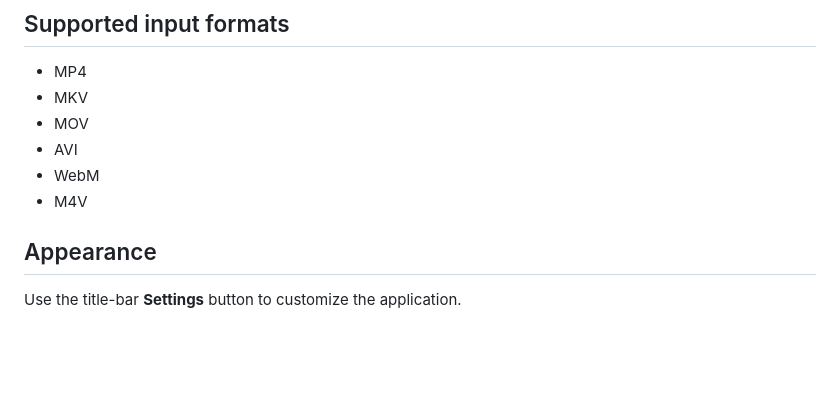
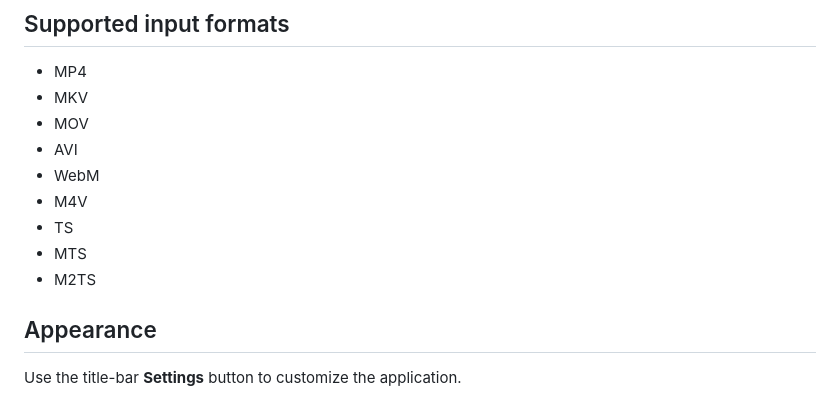
Before and after one commit to AzurieWolf/HDZero-Audio-Cleaner, a Markdown page: README.md, the part around the change. Drawn GitHub-style; blank space fills up the shorter version.

```diff
--- a/README.md
+++ b/README.md
@@ -96,6 +96,9 @@ Output filenames describe the operations that were performed:
 - AVI
 - WebM
 - M4V
+- TS
+- MTS
+- M2TS
 
 ## Appearance
 
```
